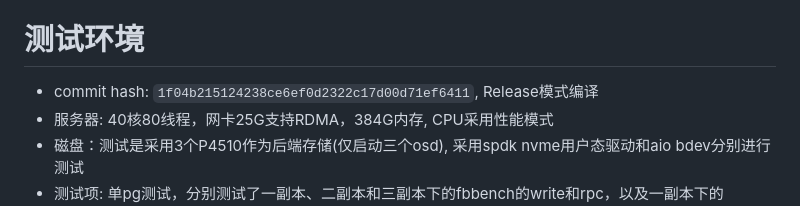
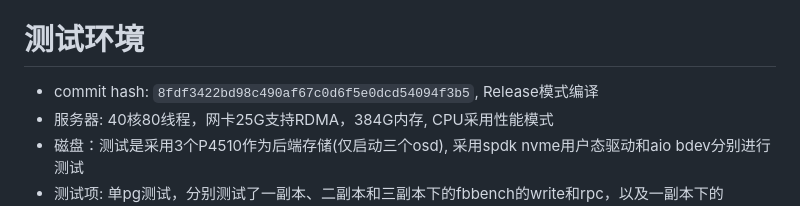
Before and after one commit to openeuler-mirror/fastblock, a Markdown page: docs/perftest/performance_test_0829.md, the part around the change. GitHub-like rendering.

Commit message:
update test report commit  hash
Signed-off-by: wuxingyi <wuxingyi2015@outlook.com>

```diff
--- a/docs/perftest/performance_test_0829.md
+++ b/docs/perftest/performance_test_0829.md
@@ -1,6 +1,6 @@
 性能测试报告
 # 测试环境
-- commit hash: `1f04b215124238ce6ef0d2322c17d00d71ef6411`, Release模式编译
+- commit hash: `8fdf3422bd98c490af67c0d6f5e0dcd54094f3b5`, Release模式编译
 - 服务器: 40核80线程，网卡25G支持RDMA，384G内存, CPU采用性能模式
 - 磁盘：测试是采用3个P4510作为后端存储(仅启动三个osd), 采用spdk nvme用户态驱动和aio bdev分别进行测试
 - 测试项: 单pg测试，分别测试了一副本、二副本和三副本下的fbbench的write和rpc，以及一副本下的fbbench的rpc测试, 另外benchmark工具也能够控制写同一个对象还是不通对象，且能够展示ops、平均延迟和延迟分位统计
```
